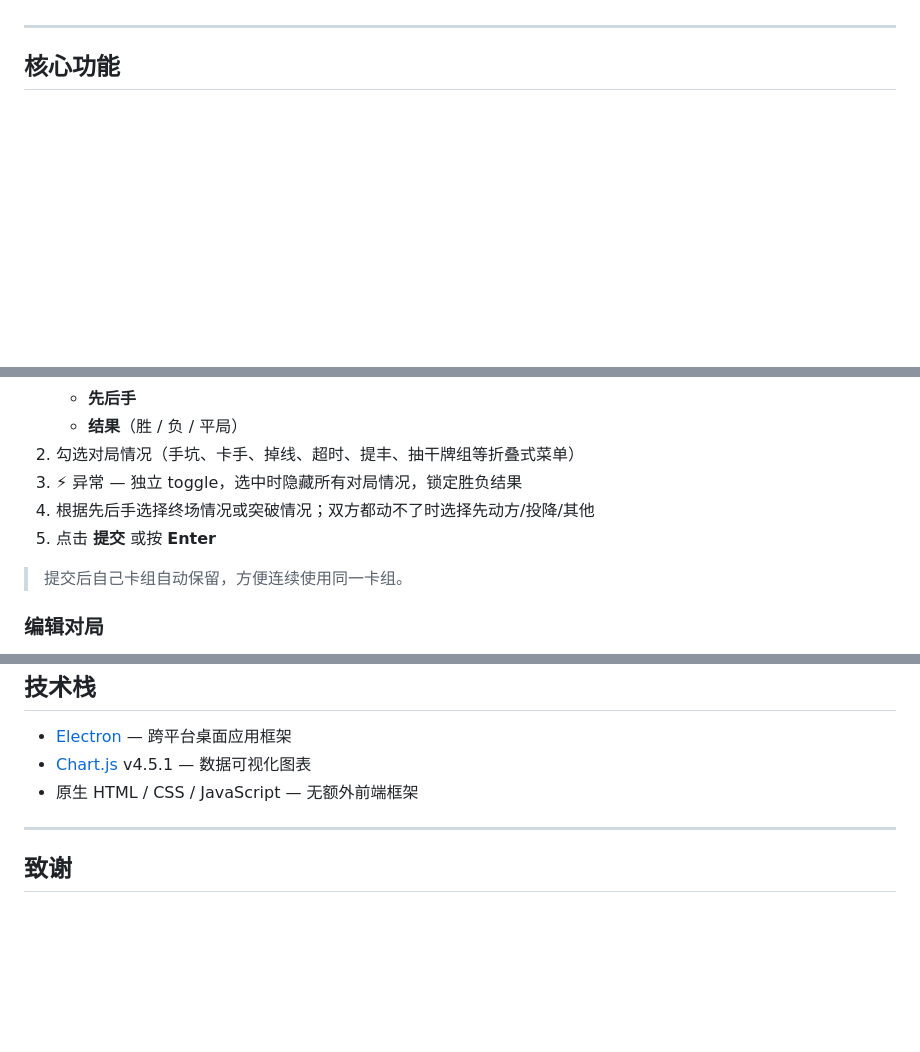
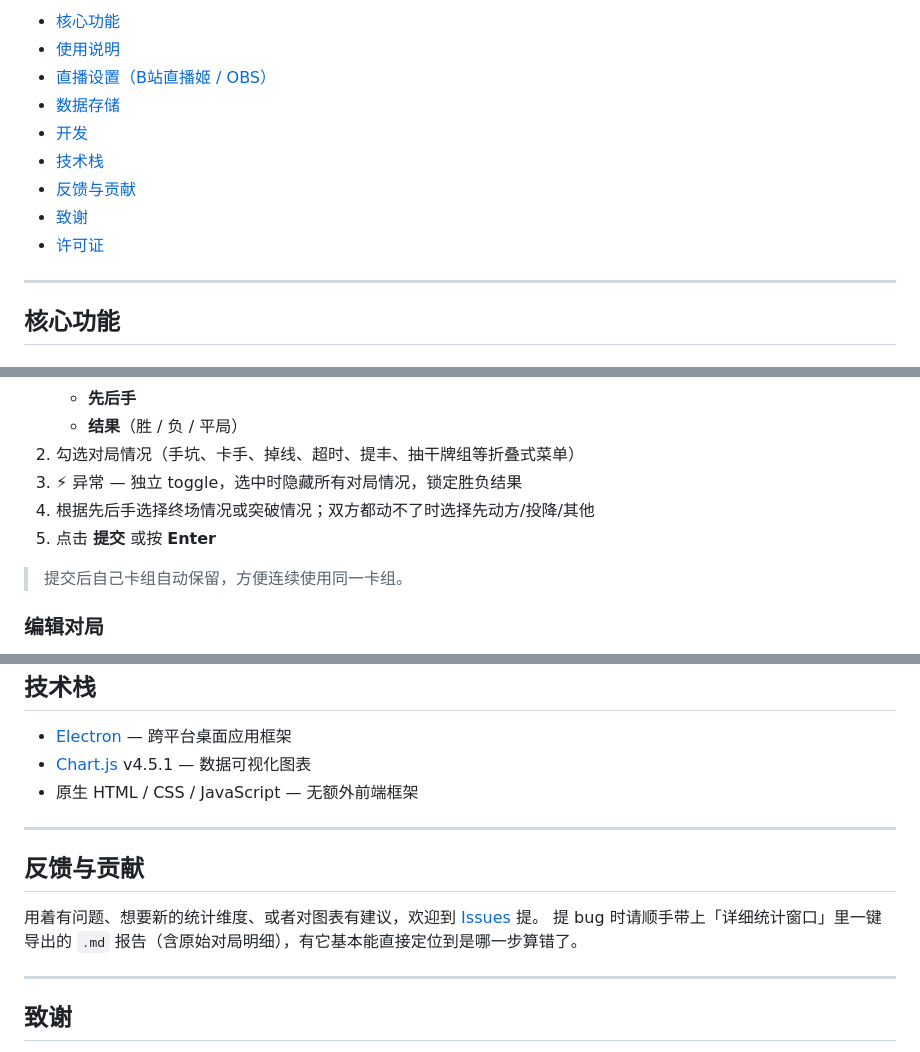
Before and after one commit to 7starsseeker/MD_Board, a Markdown page: README.md, 3 parts joined by grey strips. Rendered like a GitHub page; blank space fills up the shorter version.

Commit message:
docs: README 补徽章行与目录,修录入步骤编号重复,加反馈与贡献一节

```diff
--- a/README.md
+++ b/README.md
@@ -5,3 +19,12 @@
+- [核心功能](#核心功能)
+- [使用说明](#使用说明)
+- [直播设置（B站直播姬 / OBS）](#直播设置b站直播姬--obs)
+- [数据存储](#数据存储)
+- [开发](#开发)
+- [技术栈](#技术栈)
+- [反馈与贡献](#反馈与贡献)
+- [致谢](#致谢)
+- [许可证](#许可证)
 
 ---
 
@@ -71,7 +94,7 @@
 2. 勾选对局情况（手坑、卡手、掉线、超时、提丰、抽干牌组等折叠式菜单）
 3. ⚡ 异常 — 独立 toggle，选中时隐藏所有对局情况，锁定胜负结果
 4. 根据先后手选择终场情况或突破情况；双方都动不了时选择先动方/投降/其他
-4. 点击 **提交** 或按 **Enter**
+5. 点击 **提交** 或按 **Enter**
 
 > 提交后自己卡组自动保留，方便连续使用同一卡组。
 
@@ -155,6 +178,13 @@ npm run pack
 
 ---
 
+## 反馈与贡献
+
+用着有问题、想要新的统计维度、或者对图表有建议，欢迎到 [Issues](https://github.com/7starsseeker/MD_Board/issues) 提。
+提 bug 时请顺手带上「详细统计窗口」里一键导出的 `.md` 报告（含原始对局明细），有它基本能直接定位到是哪一步算错了。
+
+---
+
 ## 致谢
 
 本项目的全部代码由 **Reasonix + DeepSeek** 协作生成。
```
Also changed, not shown: other parts of README.md (+14 -0 lines).
